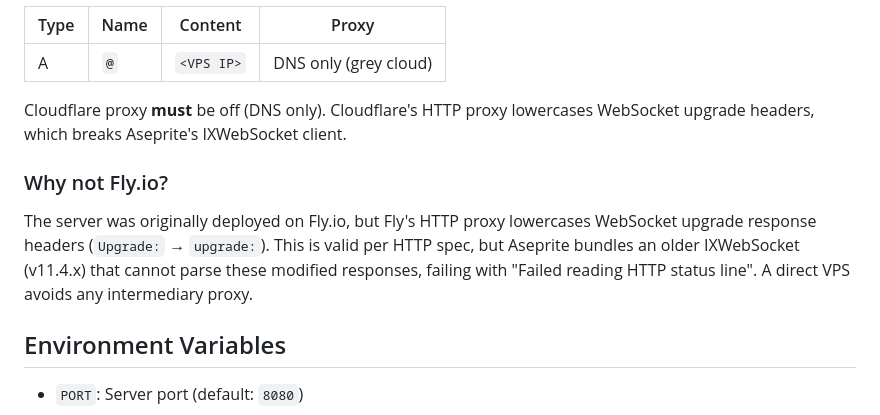
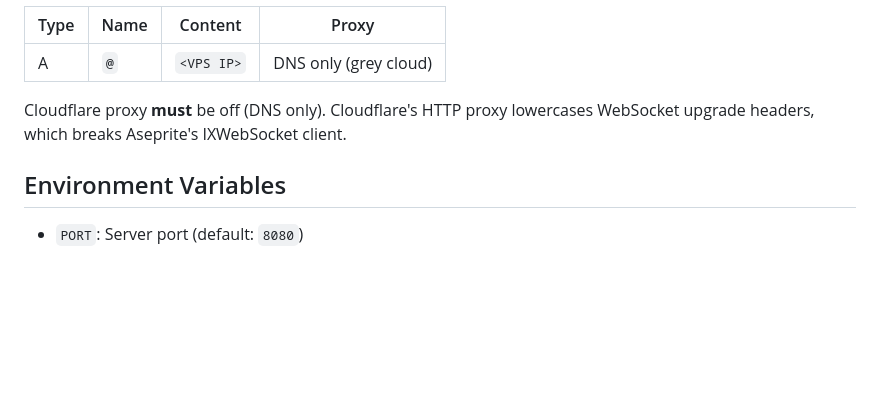
Before and after one commit to meodai/token-beam, a Markdown page: packages/sync-server/README.md, the part around the change. GitHub-like rendering; blank space fills up the shorter version.

Commit message:
chore: remove outdated section about Fly.io deployment from README.md

```diff
--- a/packages/sync-server/README.md
+++ b/packages/sync-server/README.md
@@ -344,10 +344,6 @@ systemctl list-timers certbot.timer
 
 Cloudflare proxy **must** be off (DNS only). Cloudflare's HTTP proxy lowercases WebSocket upgrade headers, which breaks Aseprite's IXWebSocket client.
 
-### Why not Fly.io?
-
-The server was originally deployed on Fly.io, but Fly's HTTP proxy lowercases WebSocket upgrade response headers (`Upgrade:` → `upgrade:`). This is valid per HTTP spec, but Aseprite bundles an older IXWebSocket (v11.4.x) that cannot parse these modified responses, failing with "Failed reading HTTP status line". A direct VPS avoids any intermediary proxy.
-
 ## Environment Variables
 
 - `PORT`: Server port (default: `8080`)
```
